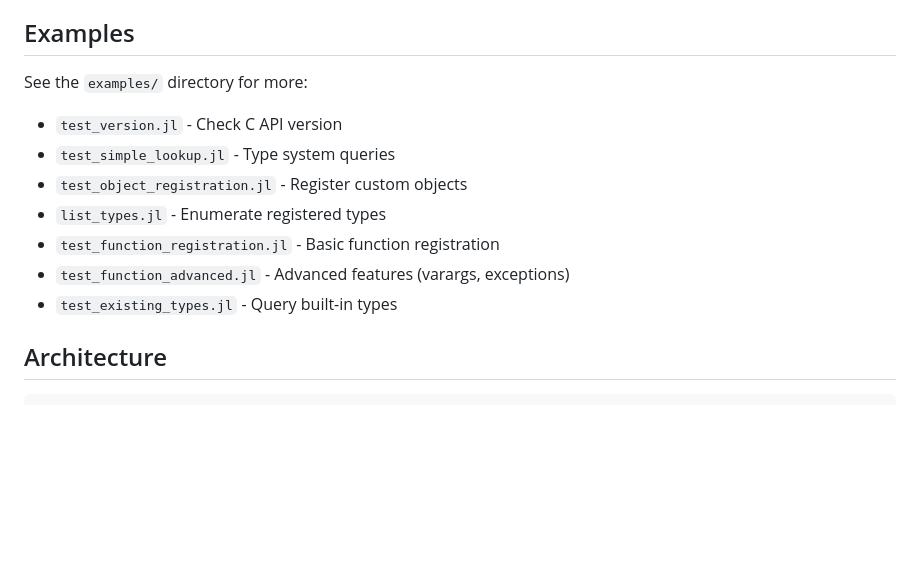
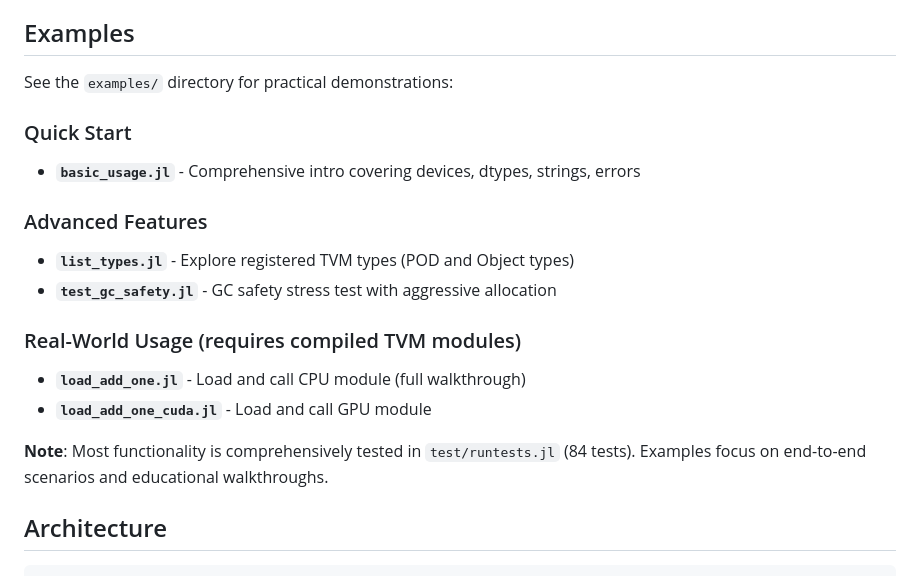
Before and after one commit to lucifer1004/TVMFFI.jl, a Markdown page: README.md, the part around the change. Drawn GitHub-style; blank space fills up the shorter version.

Commit message:
Update README.md to reflect cleaned examples directory
Updated Examples section:
- Removed references to 8 deleted test files
- Organized retained examples into categories:
  • Quick Start: basic_usage.jl
  • Advanced: list_types.jl, test_gc_safety.jl
  • Real-World: load_add_one.jl, load_add_one_cuda.jl
- Added note explaining examples vs tests distinction
- Clearer documentation of what each example demonstrates

Examples directory now lean and focused (5 files, 21.8KB).

```diff
--- a/README.md
+++ b/README.md
@@ -154,14 +154,20 @@ Current test coverage: **84 tests** across:
 
 ## Examples
 
-See the `examples/` directory for more:
-- `test_version.jl` - Check C API version
-- `test_simple_lookup.jl` - Type system queries
-- `test_object_registration.jl` - Register custom objects
-- `list_types.jl` - Enumerate registered types
-- `test_function_registration.jl` - Basic function registration
-- `test_function_advanced.jl` - Advanced features (varargs, exceptions)
-- `test_existing_types.jl` - Query built-in types
+See the `examples/` directory for practical demonstrations:
+
+### Quick Start
+- **`basic_usage.jl`** - Comprehensive intro covering devices, dtypes, strings, errors
+
+### Advanced Features
+- **`list_types.jl`** - Explore registered TVM types (POD and Object types)
+- **`test_gc_safety.jl`** - GC safety stress test with aggressive allocation
+
+### Real-World Usage (requires compiled TVM modules)
+- **`load_add_one.jl`** - Load and call CPU module (full walkthrough)
+- **`load_add_one_cuda.jl`** - Load and call GPU module
+
+**Note**: Most functionality is comprehensively tested in `test/runtests.jl` (84 tests). Examples focus on end-to-end scenarios and educational walkthroughs.
 
 ## Architecture
 
```
